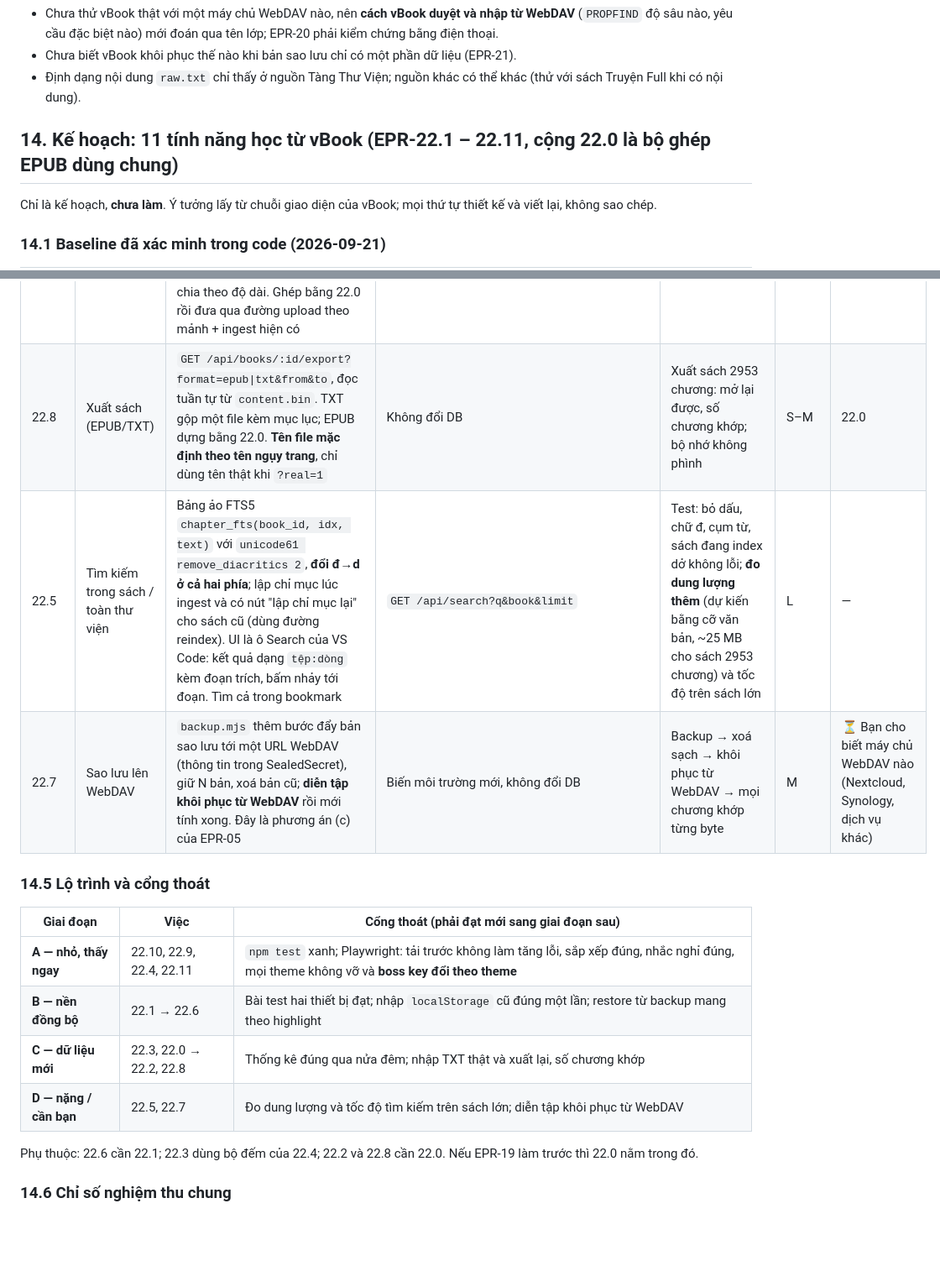
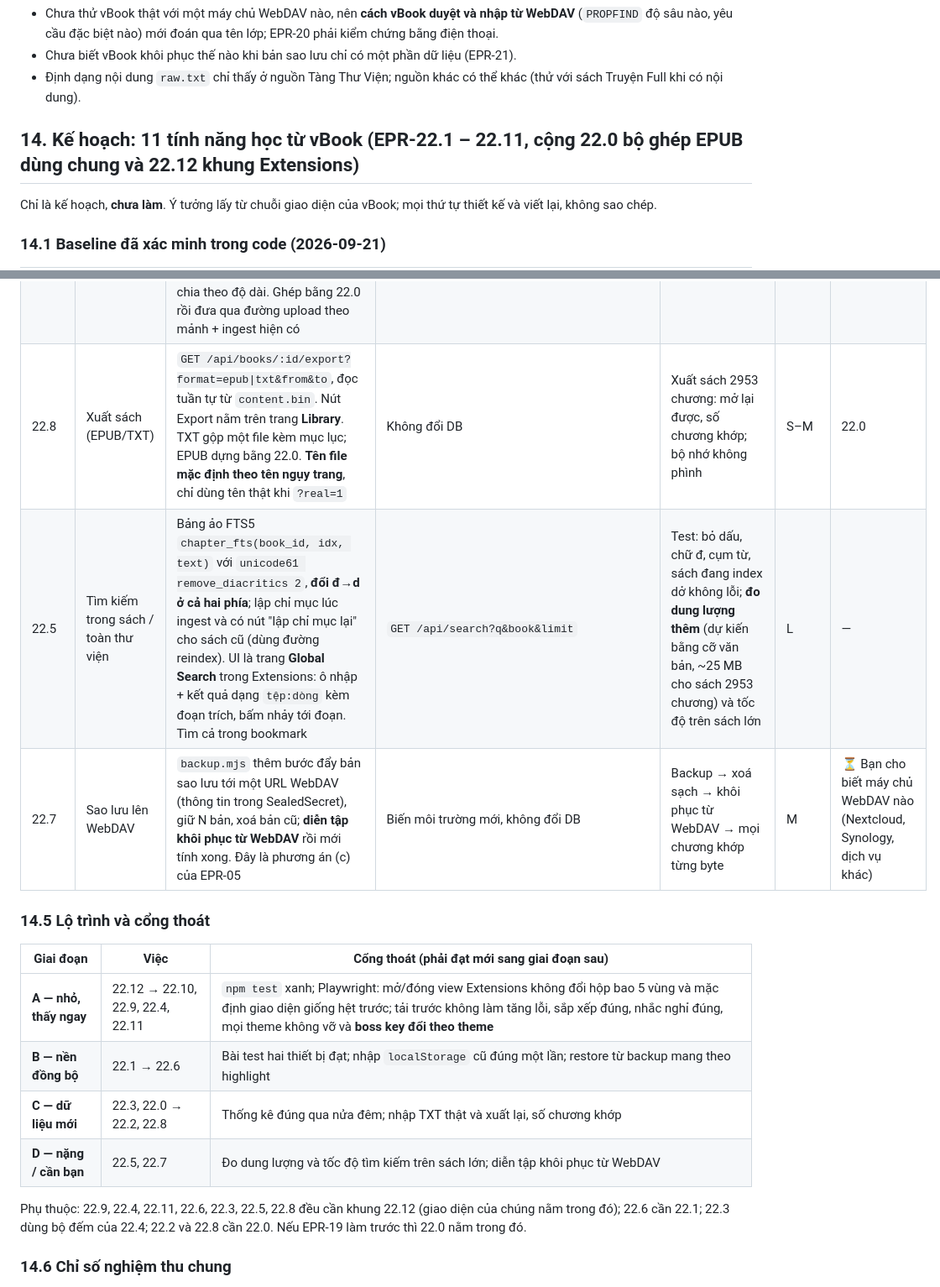
Before and after one commit to NPham1402/Epub-Reder, a Markdown page: docs/platform-upgrade.md, 2 parts joined by grey strips. Shown at 84% size. GitHub-like rendering; blank space fills up the shorter version.

```diff
--- a/docs/platform-upgrade.md
+++ b/docs/platform-upgrade.md
@@ -223,7 +223,7 @@ Không làm: dịch máy, OCR, đọc thành tiếng bằng AI, extension/chuy
 - Chưa biết vBook khôi phục thế nào khi bản sao lưu chỉ có một phần dữ liệu (EPR-21).
 - Định dạng nội dung `raw.txt` chỉ thấy ở nguồn Tàng Thư Viện; nguồn khác có thể khác (thử với sách Truyện Full khi có nội dung).
 
-## 14. Kế hoạch: 11 tính năng học từ vBook (EPR-22.1 – 22.11, cộng 22.0 là bộ ghép EPUB dùng chung)
+## 14. Kế hoạch: 11 tính năng học từ vBook (EPR-22.1 – 22.11, cộng 22.0 bộ ghép EPUB dùng chung và 22.12 khung Extensions)
 
 Chỉ là kế hoạch, **chưa làm**. Ý tưởng lấy từ chuỗi giao diện của vBook; mọi thứ tự thiết kế và viết lại, không sao chép.
 
@@ -271,19 +273,19 @@ Effort: XS < 1 giờ · S 1–2 giờ · M nửa ngày · L nhiều ngày. Ướ
 | 22.0 | **Bộ ghép EPUB dùng chung** (chương → EPUB trong bộ nhớ) | Một hàm trong `src/` không phụ thuộc runtime, có unit test; là nền cho 22.2, 22.8 và EPR-19/20 | — | Sinh EPUB mà `parseEpubMeta` đọc lại đúng số chương/tên chương | S | — (làm trong EPR-19 hoặc ngay trước 22.2) |
 | 22.2 | Nhập TXT/HTML tự chia chương | Trình duyệt đọc file, tự đoán mã hoá (UTF-8 nghiêm ngặt, không được thì GB18030), chạy bộ luật **tự viết**: `Chương/Chuong/Hồi/Quyển/Phần + số/số La Mã/chữ`, `第…章/回/节`, `Chapter N`, cùng điều kiện dòng ngắn (≤ 60 ký tự), đứng riêng, có dòng trống trước. Hiện bản xem trước (số chương, chương ngắn/dài bất thường) rồi mới nhập; nếu không nhận ra thì chia theo độ dài. Ghép bằng 22.0 rồi đưa qua đường upload theo mảnh + ingest hiện có | Dùng `/api/uploads` sẵn có, không endpoint mới | Bộ test regex trên mẫu Việt/Trung/Anh và trường hợp lạ; nhập file TXT thật, ra đúng số chương | M | 22.0 |
-| 22.8 | Xuất sách (EPUB/TXT) | `GET /api/books/:id/export?format=epub\|txt&from&to`, đọc tuần tự từ `content.bin`. TXT gộp một file kèm mục lục; EPUB dựng bằng 22.0. **Tên file mặc định theo tên ngụy trang**, chỉ dùng tên thật khi `?real=1` | Không đổi DB | Xuất sách 2953 chương: mở lại được, số chương khớp; bộ nhớ không phình | S–M | 22.0 |
-| 22.5 | Tìm kiếm trong sách / toàn thư viện | Bảng ảo FTS5 `chapter_fts(book_id, idx, text)` với `unicode61 remove_diacritics 2`, **đổi đ→d ở cả hai phía**; lập chỉ mục lúc ingest và có nút "lập chỉ mục lại" cho sách cũ (dùng đường reindex). UI là ô Search của VS Code: kết quả dạng `tệp:dòng` kèm đoạn trích, bấm nhảy tới đoạn. Tìm cả trong bookmark | `GET /api/search?q&book&limit` | Test: bỏ dấu, chữ đ, cụm từ, sách đang index dở không lỗi; **đo dung lượng thêm** (dự kiến bằng cỡ văn bản, ~25 MB cho sách 2953 chương) và tốc độ trên sách lớn | L | — |
+| 22.8 | Xuất sách (EPUB/TXT) | `GET /api/books/:id/export?format=epub\|txt&from&to`, đọc tuần tự từ `content.bin`. Nút Export nằm trên trang **Library**. TXT gộp một file kèm mục lục; EPUB dựng bằng 22.0. **Tên file mặc định theo tên ngụy trang**, chỉ dùng tên thật khi `?real=1` | Không đổi DB | Xuất sách 2953 chương: mở lại được, số chương khớp; bộ nhớ không phình | S–M | 22.0 |
+| 22.5 | Tìm kiếm trong sách / toàn thư viện | Bảng ảo FTS5 `chapter_fts(book_id, idx, text)` với `unicode61 remove_diacritics 2`, **đổi đ→d ở cả hai phía**; lập chỉ mục lúc ingest và có nút "lập chỉ mục lại" cho sách cũ (dùng đường reindex). UI là trang **Global Search** trong Extensions: ô nhập + kết quả dạng `tệp:dòng` kèm đoạn trích, bấm nhảy tới đoạn. Tìm cả trong bookmark | `GET /api/search?q&book&limit` | Test: bỏ dấu, chữ đ, cụm từ, sách đang index dở không lỗi; **đo dung lượng thêm** (dự kiến bằng cỡ văn bản, ~25 MB cho sách 2953 chương) và tốc độ trên sách lớn | L | — |
 | 22.7 | Sao lưu lên WebDAV | `backup.mjs` thêm bước đẩy bản sao lưu tới một URL WebDAV (thông tin trong SealedSecret), giữ N bản, xoá bản cũ; **diễn tập khôi phục từ WebDAV** rồi mới tính xong. Đây là phương án (c) của EPR-05 | Biến môi trường mới, không đổi DB | Backup → xoá sạch → khôi phục từ WebDAV → mọi chương khớp từng byte | M | ⏳ Bạn cho biết máy chủ WebDAV nào (Nextcloud, Synology, dịch vụ khác) |
 
 ### 14.5 Lộ trình và cổng thoát
 
 | Giai đoạn | Việc | Cổng thoát (phải đạt mới sang giai đoạn sau) |
 |---|---|---|
-| **A — nhỏ, thấy ngay** | 22.10, 22.9, 22.4, 22.11 | `npm test` xanh; Playwright: tải trước không làm tăng lỗi, sắp xếp đúng, nhắc nghỉ đúng, mọi theme không vỡ và **boss key đổi theo theme** |
+| **A — nhỏ, thấy ngay** | 22.12 → 22.10, 22.9, 22.4, 22.11 | `npm test` xanh; Playwright: mở/đóng view Extensions không đổi hộp bao 5 vùng và mặc định giao diện giống hệt trước; tải trước không làm tăng lỗi, sắp xếp đúng, nhắc nghỉ đúng, mọi theme không vỡ và **boss key đổi theo theme** |
 | **B — nền đồng bộ** | 22.1 → 22.6 | Bài test hai thiết bị đạt; nhập `localStorage` cũ đúng một lần; restore từ backup mang theo highlight |
 | **C — dữ liệu mới** | 22.3, 22.0 → 22.2, 22.8 | Thống kê đúng qua nửa đêm; nhập TXT thật và xuất lại, số chương khớp |
 | **D — nặng / cần bạn** | 22.5, 22.7 | Đo dung lượng và tốc độ tìm kiếm trên sách lớn; diễn tập khôi phục từ WebDAV |
 
-Phụ thuộc: 22.6 cần 22.1; 22.3 dùng bộ đếm của 22.4; 22.2 và 22.8 cần 22.0. Nếu EPR-19 làm trước thì 22.0 nằm trong đó.
+Phụ thuộc: 22.9, 22.4, 22.11, 22.6, 22.3, 22.5, 22.8 đều cần khung 22.12 (giao diện của chúng nằm trong đó); 22.6 cần 22.1; 22.3 dùng bộ đếm của 22.4; 22.2 và 22.8 cần 22.0. Nếu EPR-19 làm trước thì 22.0 nằm trong đó.
 
 ### 14.6 Chỉ số nghiệm thu chung
 
```
Also changed, not shown: other parts of docs/platform-upgrade.md (+38 -23 lines).
